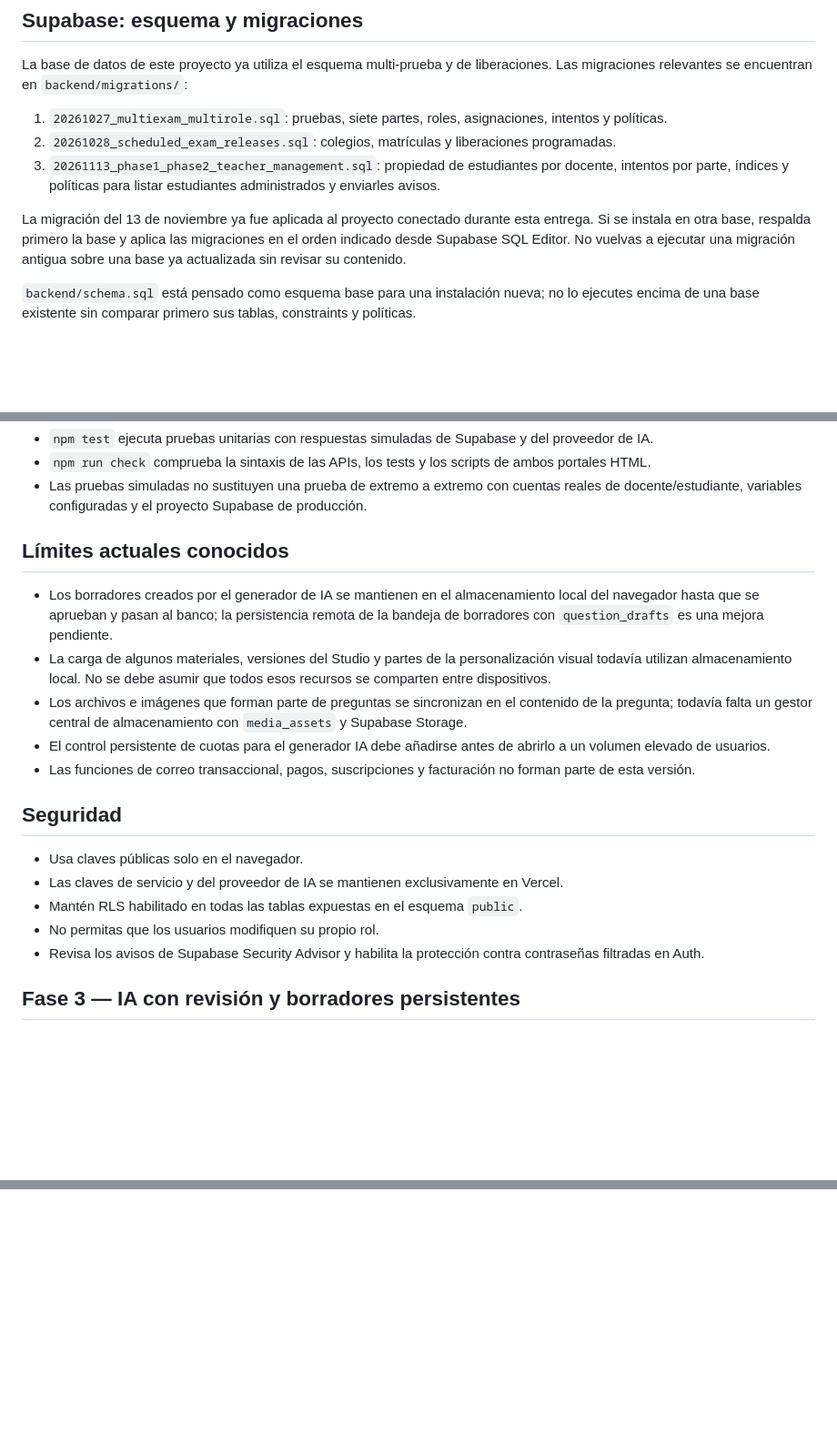
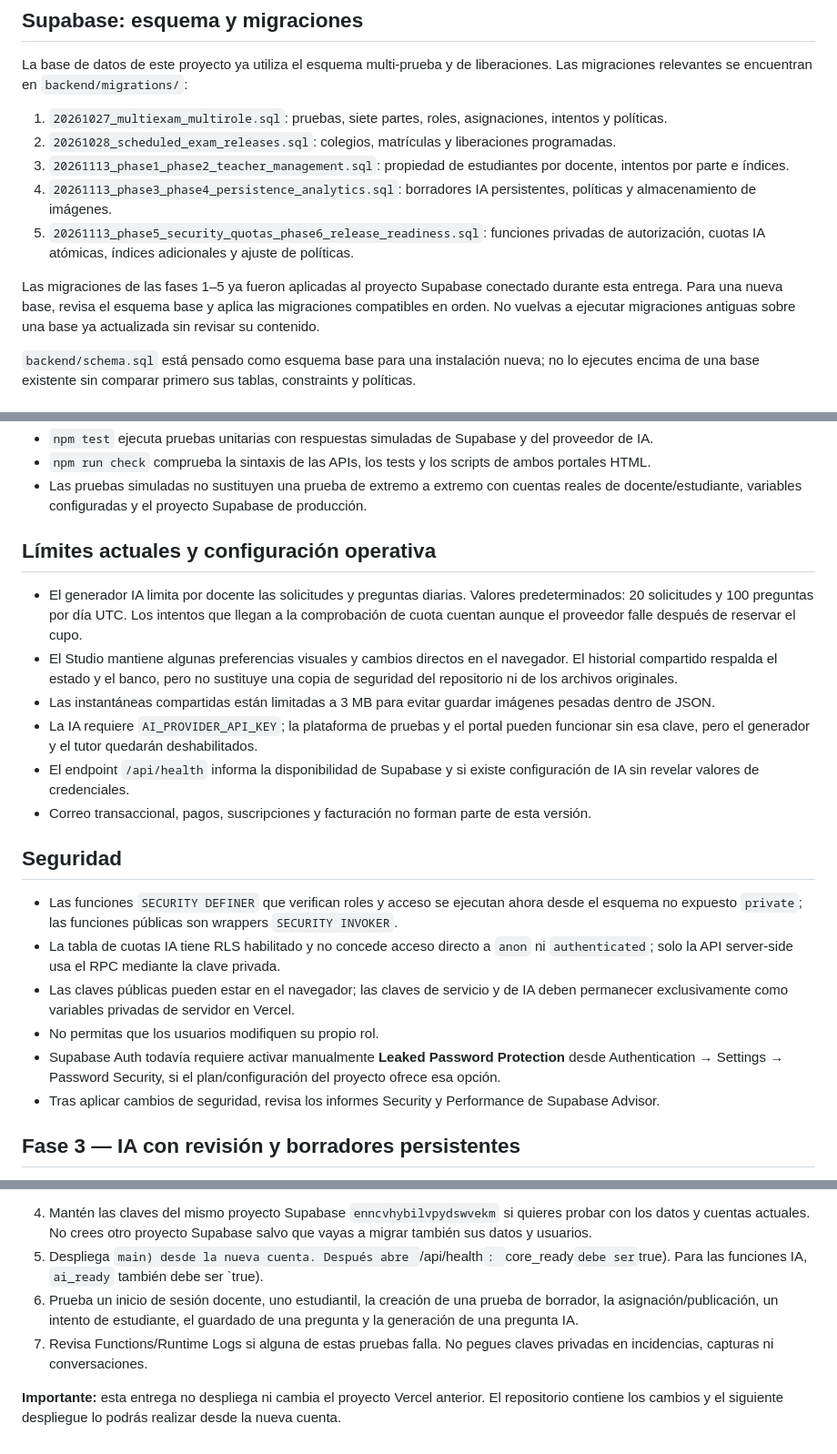
Before and after one commit to User123N/Icfes-English, a Markdown page: README.md, 3 parts joined by grey strips. Shown at 91% size. Rendered like a GitHub page; blank space fills up the shorter version.

```diff
--- a/README.md
+++ b/README.md
@@ -55,9 +58,11 @@ La base de datos de este proyecto ya utiliza el esquema multi-prueba y de libera
 
 1. `20261027_multiexam_multirole.sql`: pruebas, siete partes, roles, asignaciones, intentos y políticas.
 2. `20261028_scheduled_exam_releases.sql`: colegios, matrículas y liberaciones programadas.
-3. `20261113_phase1_phase2_teacher_management.sql`: propiedad de estudiantes por docente, intentos por parte, índices y políticas para listar estudiantes administrados y enviarles avisos.
+3. `20261113_phase1_phase2_teacher_management.sql`: propiedad de estudiantes por docente, intentos por parte e índices.
+4. `20261113_phase3_phase4_persistence_analytics.sql`: borradores IA persistentes, políticas y almacenamiento de imágenes.
+5. `20261113_phase5_security_quotas_phase6_release_readiness.sql`: funciones privadas de autorización, cuotas IA atómicas, índices adicionales y ajuste de políticas.
 
-La migración del 13 de noviembre ya fue aplicada al proyecto conectado durante esta entrega. Si se instala en otra base, respalda primero la base y aplica las migraciones en el orden indicado desde Supabase SQL Editor. No vuelvas a ejecutar una migración antigua sobre una base ya actualizada sin revisar su contenido.
+Las migraciones de las fases 1–5 ya fueron aplicadas al proyecto Supabase conectado durante esta entrega. Para una nueva base, revisa el esquema base y aplica las migraciones compatibles en orden. No vuelvas a ejecutar migraciones antiguas sobre una base ya actualizada sin revisar su contenido.
 
 `backend/schema.sql` está pensado como esquema base para una instalación nueva; no lo ejecutes encima de una base existente sin comparar primero sus tablas, constraints y políticas.
 
@@ -91,21 +96,23 @@ npm run check
 - `npm run check` comprueba la sintaxis de las APIs, los tests y los scripts de ambos portales HTML.
 - Las pruebas simuladas no sustituyen una prueba de extremo a extremo con cuentas reales de docente/estudiante, variables configuradas y el proyecto Supabase de producción.
 
-## Límites actuales conocidos
+## Límites actuales y configuración operativa
 
-- Los borradores creados por el generador de IA se mantienen en el almacenamiento local del navegador hasta que se aprueban y pasan al banco; la persistencia remota de la bandeja de borradores con `question_drafts` es una mejora pendiente.
-- La carga de algunos materiales, versiones del Studio y partes de la personalización visual todavía utilizan almacenamiento local. No se debe asumir que todos esos recursos se comparten entre dispositivos.
-- Los archivos e imágenes que forman parte de preguntas se sincronizan en el contenido de la pregunta; todavía falta un gestor central de almacenamiento con `media_assets` y Supabase Storage.
-- El control persistente de cuotas para el generador IA debe añadirse antes de abrirlo a un volumen elevado de usuarios.
-- Las funciones de correo transaccional, pagos, suscripciones y facturación no forman parte de esta versión.
+- El generador IA limita por docente las solicitudes y preguntas diarias. Valores predeterminados: 20 solicitudes y 100 preguntas por día UTC. Los intentos que llegan a la comprobación de cuota cuentan aunque el proveedor falle después de reservar el cupo.
+- El Studio mantiene algunas preferencias visuales y cambios directos en el navegador. El historial compartido respalda el estado y el banco, pero no sustituye una copia de seguridad del repositorio ni de los archivos originales.
+- Las instantáneas compartidas están limitadas a 3 MB para evitar guardar imágenes pesadas dentro de JSON.
+- La IA requiere `AI_PROVIDER_API_KEY`; la plataforma de pruebas y el portal pueden funcionar sin esa clave, pero el generador y el tutor quedarán deshabilitados.
+- El endpoint `/api/health` informa la disponibilidad de Supabase y si existe configuración de IA sin revelar valores de credenciales.
+- Correo transaccional, pagos, suscripciones y facturación no forman parte de esta versión.
 
 ## Seguridad
 
-- Usa claves públicas solo en el navegador.
-- Las claves de servicio y del proveedor de IA se mantienen exclusivamente en Vercel.
-- Mantén RLS habilitado en todas las tablas expuestas en el esquema `public`.
+- Las funciones `SECURITY DEFINER` que verifican roles y acceso se ejecutan ahora desde el esquema no expuesto `private`; las funciones públicas son wrappers `SECURITY INVOKER`.
+- La tabla de cuotas IA tiene RLS habilitado y no concede acceso directo a `anon` ni `authenticated`; solo la API server-side usa el RPC mediante la clave privada.
+- Las claves públicas pueden estar en el navegador; las claves de servicio y de IA deben permanecer exclusivamente como variables privadas de servidor en Vercel.
 - No permitas que los usuarios modifiquen su propio rol.
-- Revisa los avisos de Supabase Security Advisor y habilita la protección contra contraseñas filtradas en Auth.
+- Supabase Auth todavía requiere activar manualmente **Leaked Password Protection** desde Authentication → Settings → Password Security, si el plan/configuración del proyecto ofrece esa opción.
+- Tras aplicar cambios de seguridad, revisa los informes Security y Performance de Supabase Advisor.
 
 ## Fase 3 — IA con revisión y borradores persistentes
 
@@ -143,0 +187,6 @@ Las versiones compartidas están limitadas a 3 MB por instantánea. Para respald
+4. Mantén las claves del mismo proyecto Supabase `enncvhybilvpydswvekm` si quieres probar con los datos y cuentas actuales. No crees otro proyecto Supabase salvo que vayas a migrar también sus datos y usuarios.
+5. Despliega `main) desde la nueva cuenta. Después abre `/api/health`: `core_ready` debe ser `true). Para las funciones IA, `ai_ready` también debe ser `true).
+6. Prueba un inicio de sesión docente, uno estudiantil, la creación de una prueba de borrador, la asignación/publicación, un intento de estudiante, el guardado de una pregunta y la generación de una pregunta IA.
+7. Revisa Functions/Runtime Logs si alguna de estas pruebas falla. No pegues claves privadas en incidencias, capturas ni conversaciones.
+
+**Importante:** esta entrega no despliega ni cambia el proyecto Vercel anterior. El repositorio contiene los cambios y el siguiente despliegue lo podrás realizar desde la nueva cuenta.
```
Also changed, not shown: other parts of README.md (+39 -0 lines).
